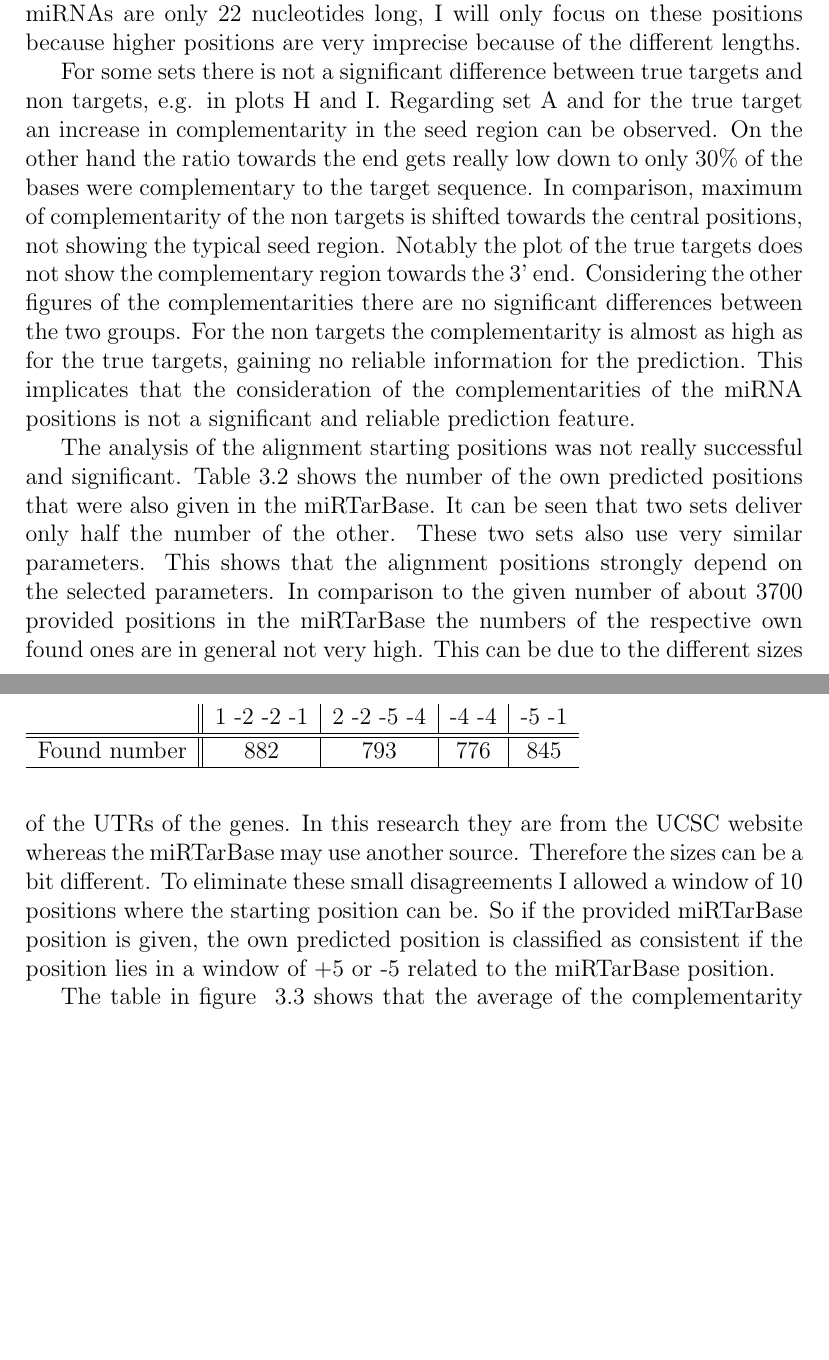
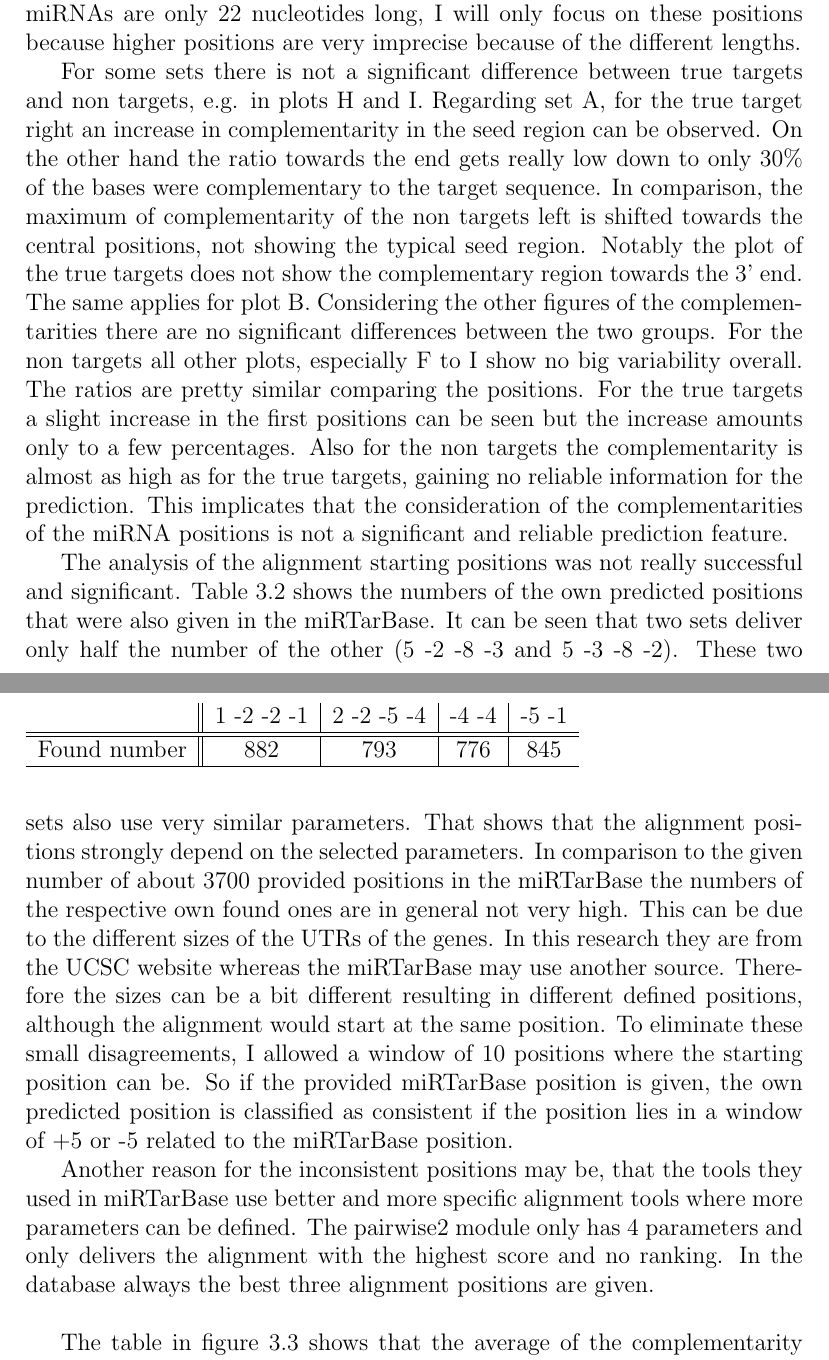
Before and after one commit to Louisa-S/BA, a LaTeX document (bachelor.tex): two parts of pages 18 and 21 of 25 before the commit and two parts of pages 18 and 21 of 26 after it, joined at a grey line, cut so that both start at the same text, the shorter picture padded with empty space. Compiled offline with pdfLaTeX.

Commit message:
some changes

```diff
--- a/bachelor.tex
+++ b/bachelor.tex
@@ -290,9 +290,12 @@ For each parameter set the complementarity of single nucleotides of the alignmen
 
 The x-axis of the plots shows the positions one to 22 or more of the miRNA, the y-axis the ratio of complementary bases at this position considering all alignments produced with these parameters. Because most of the miRNAs are only 22 nucleotides long, I will only focus on these positions because higher positions are very imprecise because of the different lengths.
 
-For some sets there is not a significant difference between true targets and non targets, e.g. in plots H and I. Regarding set A and for the true target an increase in complementarity in the seed region can be observed. On the other hand the ratio towards the end gets really low down to only 30\% of the bases were complementary to the target sequence. In comparison, maximum of complementarity of the non targets is shifted towards the central positions, not showing the typical seed region. Notably the plot of the true targets does not show the complementary region towards the 3' end. Considering the other figures of the complementarities there are no significant differences between the two groups. For the non targets the complementarity is almost as high as for the true targets, gaining no reliable information for the prediction. This implicates that the consideration of the complementarities of the miRNA positions is not a significant and reliable prediction feature.
+For some sets there is not a significant difference between true targets and non targets, e.g. in plots H and I. Regarding set A, for the true target right an increase in complementarity in the seed region can be observed. On the other hand the ratio towards the end gets really low down to only 30\% of the bases were complementary to the target sequence. In comparison, the maximum of complementarity of the non targets left is shifted towards the central positions, not showing the typical seed region. Notably the plot of the true targets does not show the complementary region towards the 3' end. The same applies for plot B. Considering the other figures of the complementarities there are no significant differences between the two groups. For the non targets all other plots, especially F to I show no big variability overall. The ratios are pretty similar comparing the positions. For the true targets a slight increase in the first positions can be seen but the increase amounts only to a few percentages.
+Also for the non targets the complementarity is almost as high as for the true targets, gaining no reliable information for the prediction. This implicates that the consideration of the complementarities of the miRNA positions is not a significant and reliable prediction feature.
 
-The analysis of the alignment starting positions was not really successful and significant. Table~\ref{tab:positions} shows the number of the own predicted positions that were also given in the miRTarBase. It can be seen that two sets deliver only half the number of the other. These two sets also use very similar parameters. This shows that the alignment positions strongly depend on the selected parameters. In comparison to the given number of about 3700 provided positions in the miRTarBase the numbers of the respective own found ones are in general not very high. This can be due to the different sizes of the UTRs of the genes. In this research they are from the UCSC website whereas the miRTarBase may use another source. Therefore the sizes can be a bit different. To eliminate these small disagreements I allowed a window of 10 positions where the starting position can be. So if the provided miRTarBase position is given, the own predicted position is classified as consistent if the position lies in a window of +5 or -5 related to the miRTarBase position.
+The analysis of the alignment starting positions was not really successful and significant. Table~\ref{tab:positions} shows the numbers of the own predicted positions that were also given in the miRTarBase. It can be seen that two sets deliver only half the number of the other (5 -2 -8 -3 and 5 -3 -8 -2). These two sets also use very similar parameters. That shows that the alignment positions strongly depend on the selected parameters. In comparison to the given number of about 3700 provided positions in the miRTarBase the numbers of the respective own found ones are in general not very high. This can be due to the different sizes of the UTRs of the genes. In this research they are from the UCSC website whereas the miRTarBase may use another source. Therefore the sizes can be a bit different resulting in different defined positions, although the alignment would start at the same position. To eliminate these small disagreements, I allowed a window of 10 positions where the starting position can be. So if the provided miRTarBase position is given, the own predicted position is classified as consistent if the position lies in a window of +5 or -5 related to the miRTarBase position.
+
+Another reason for the inconsistent positions may be, that the tools they used in miRTarBase use better and more specific alignment tools where more parameters can be defined. The pairwise2 module only has 4 parameters and only delivers the alignment with the highest score and no ranking. In the database always the best three alignment positions are given.  \\
 
 
 \begin{table}
```
Also changed, not shown: bachelor.pdf, bachelor.tex (2 more changed lines), 4 other files.
